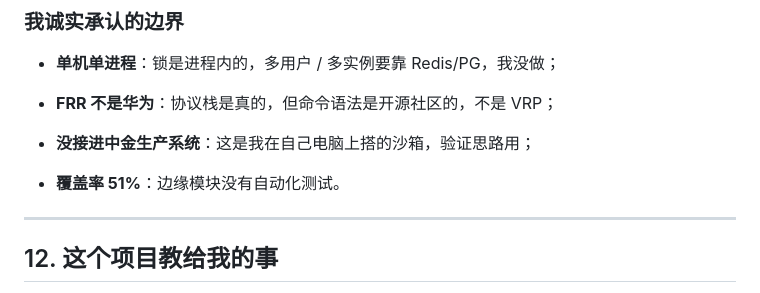
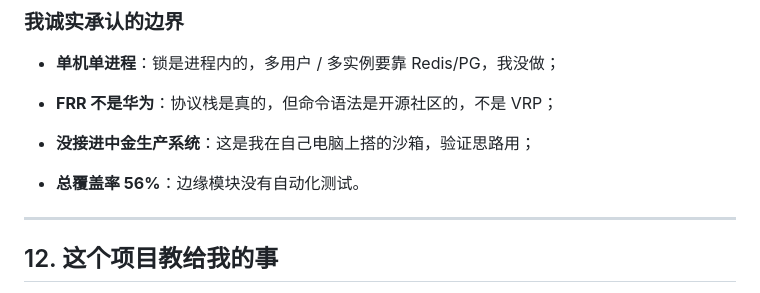
Before and after one commit to LJY20030728/netops-ai-assistant, a Markdown page: docs/项目自述-从第一性原理到落地.md, the part around the change. Rendered like a GitHub page.

```diff
--- a/docs/项目自述-从第一性原理到落地.md
+++ b/docs/项目自述-从第一性原理到落地.md
@@ -326,7 +326,7 @@ frr1, frr2, frr3: image: frrouting/frr
 
 * **没接进中金生产系统**：这是我在自己电脑上搭的沙箱，验证思路用；
 
-* **覆盖率 51%**：边缘模块没有自动化测试。
+* **总覆盖率 56%**：边缘模块没有自动化测试。
 
 
 
```
Also changed, not shown: README.md (+2 -2 lines).
